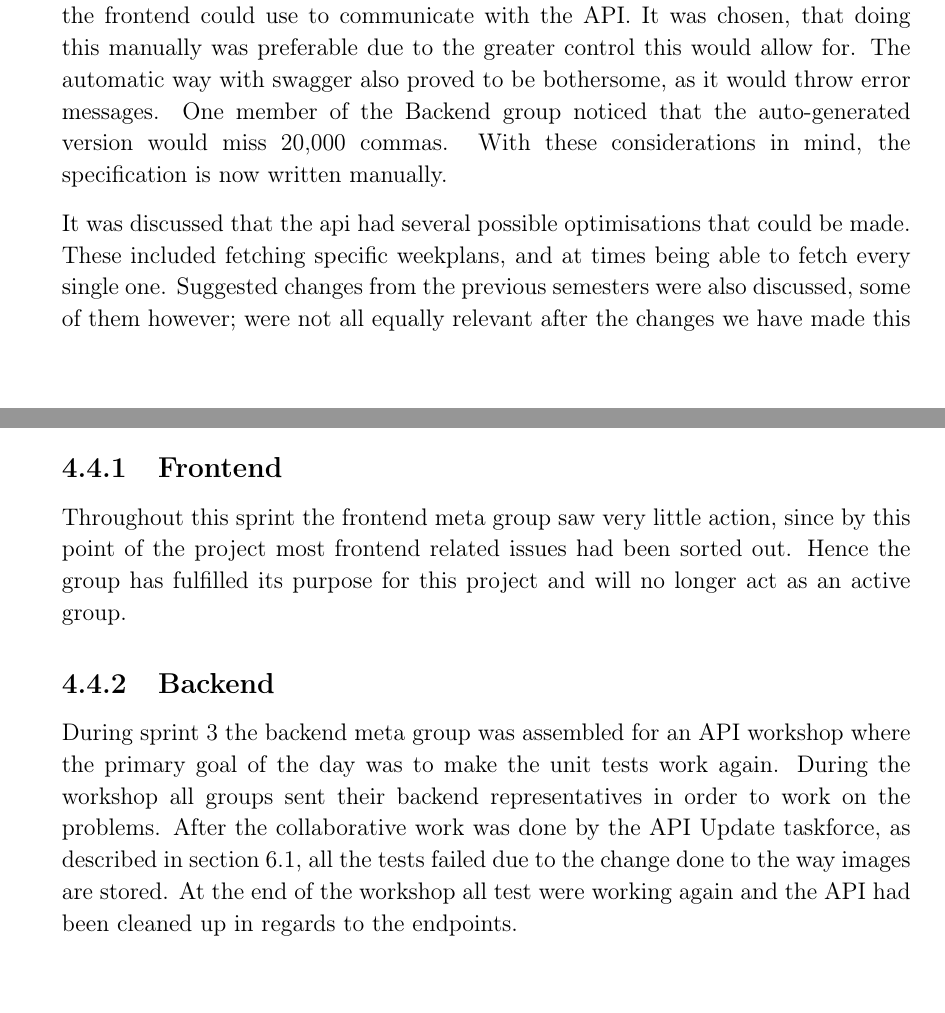
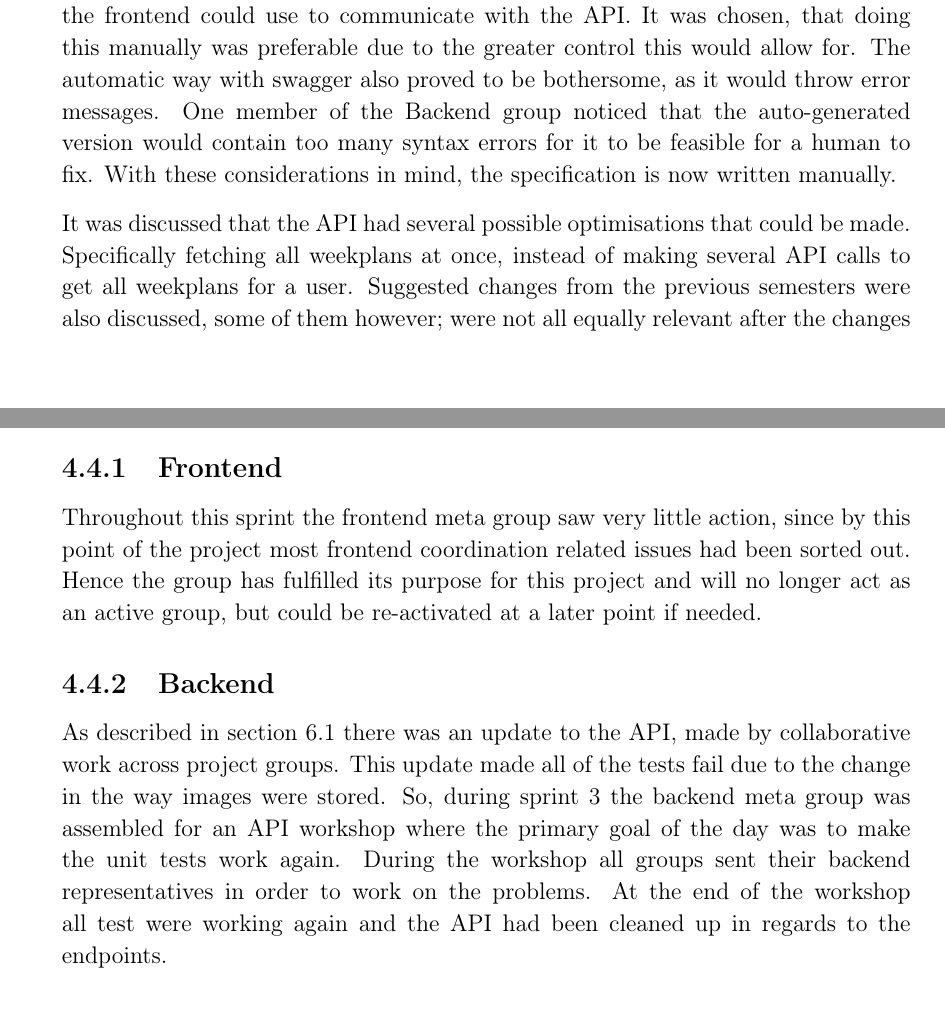
Before and after one commit to thomaslhansen/P6, a LaTeX thesis (report/main.tex, which reads report/2.Sprints/sprint2Content/sprint2Backend.tex, report/2.Sprints/sprint3Content/sprint3Meta.tex): two parts of pages 31 and 41 of 54, joined at a grey line, cut so that both start at the same text. Compiled offline with pdfLaTeX.

Commit message:
Fixed most changes (s29+s34+s40)

```diff
--- a/report/2.Sprints/sprint2Content/sprint2Backend.tex
+++ b/report/2.Sprints/sprint2Content/sprint2Backend.tex
@@ -5,11 +5,11 @@ It was decided that swagger should be used differently.
 Prior to when we chose to make use of flutter, swagger was used for auto-generating specifications that the frontend could use to communicate with the API.
 It was chosen, that doing this manually was preferable due to the greater control this would allow for.
 The automatic way with swagger also proved to be bothersome, as it would throw error messages.
-One member of the Backend group noticed that the auto-generated version would miss 20,000 commas.
+One member of the Backend group noticed that the auto-generated version would contain too many syntax errors for it to be feasible for a human to fix.
 With these considerations in mind, the specification is now written manually.
 
-It was discussed that the api had several possible optimisations that could be made.
-These included fetching specific weekplans, and at times being able to fetch every single one.
+It was discussed that the API had several possible optimisations that could be made.
+Specifically fetching all weekplans at once, instead of making several API calls to get all weekplans for a user.
 Suggested changes from the previous semesters were also discussed, some of them however; were not all equally relevant after the changes we have made this semester.
 We decided to not to implement all of these changes yet, as other concerns are more pressing.
 
--- a/report/2.Sprints/sprint3Content/sprint3Meta.tex
+++ b/report/2.Sprints/sprint3Content/sprint3Meta.tex
@@ -3,13 +3,14 @@ During this sprint the meta groups have been used in different ways.
 In the following the different groups activities will be elaborated and evaluated.
 
 \subsection{Frontend}
-Throughout this sprint the frontend meta group saw very little action, since by this point of the project most frontend related issues had been sorted out.
-Hence the group has fulfilled its purpose for this project and will no longer act as an active group.
+Throughout this sprint the frontend meta group saw very little action, since by this point of the project most frontend coordination related issues had been sorted out.
+Hence the group has fulfilled its purpose for this project and will no longer act as an active group, but could be re-activated at a later point if needed.
 
 \subsection{Backend}
-During sprint 3 the backend meta group was assembled for an API workshop where the primary goal of the day was to make the unit tests work again.
+As described in \autoref{CollabAPIUpdate} there was an update to the API, made by collaborative work across project groups.
+This update made all of the tests fail due to the change in the way images were stored.
+So, during sprint 3 the backend meta group was assembled for an API workshop where the primary goal of the day was to make the unit tests work again.
 During the workshop all groups sent their backend representatives in order to work on the problems.
-After the collaborative work was done by the API Update taskforce, as described in \autoref{CollabAPIUpdate}, all the tests failed due to the change done to the way images are stored.
 At the end of the workshop all test were working again and the API had been cleaned up in regards to the endpoints.
 
 \subsection{Server}
```
Also changed, not shown: report/2.Sprints/sprint2Content/sprint2ServerWork.tex (+1 -1 lines), report/2.Sprints/sprint3Content/sprint3Implementation.tex (+1 -1 lines), report/2.Sprints/sprint2Content/sprint2Backend.tex (2 more changed lines).
